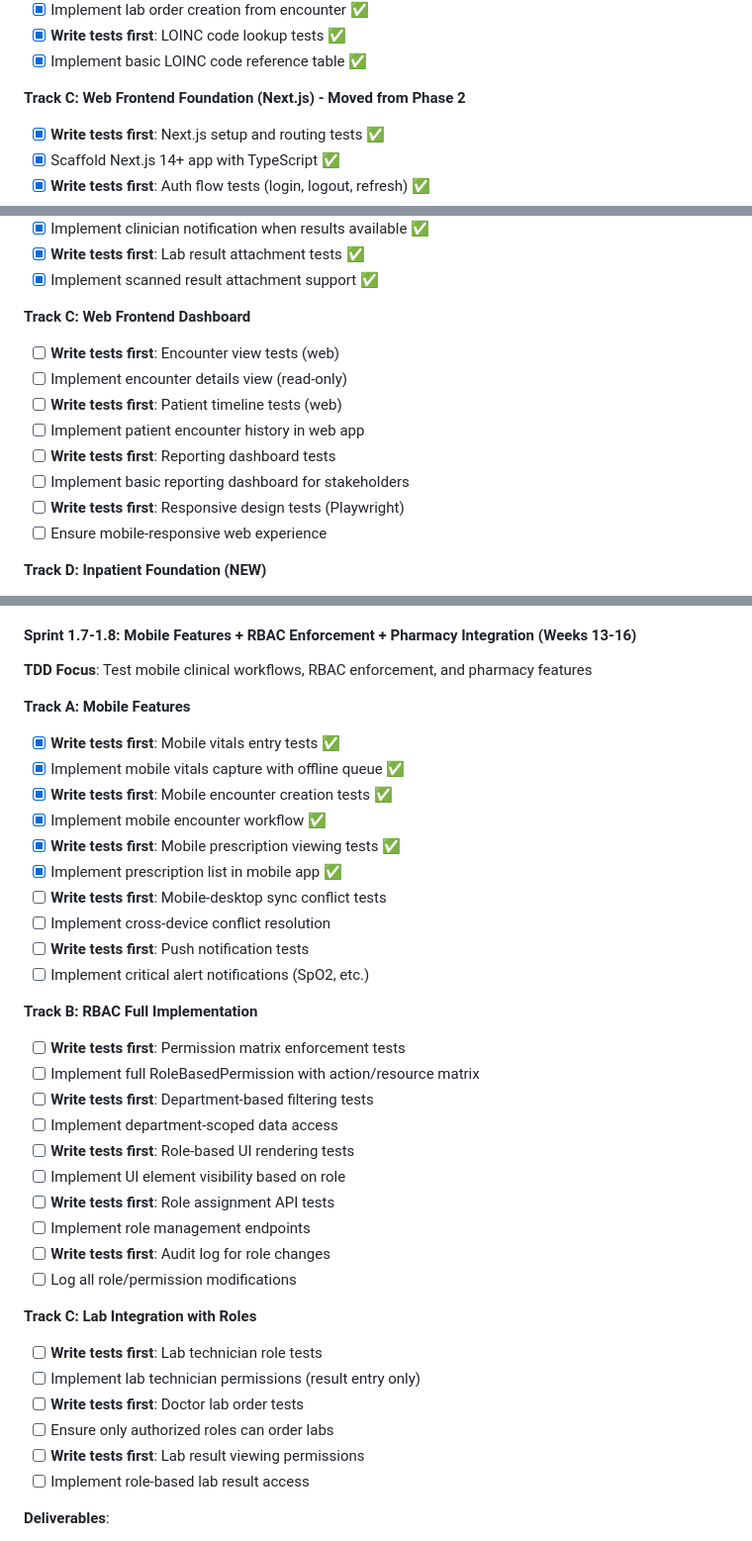
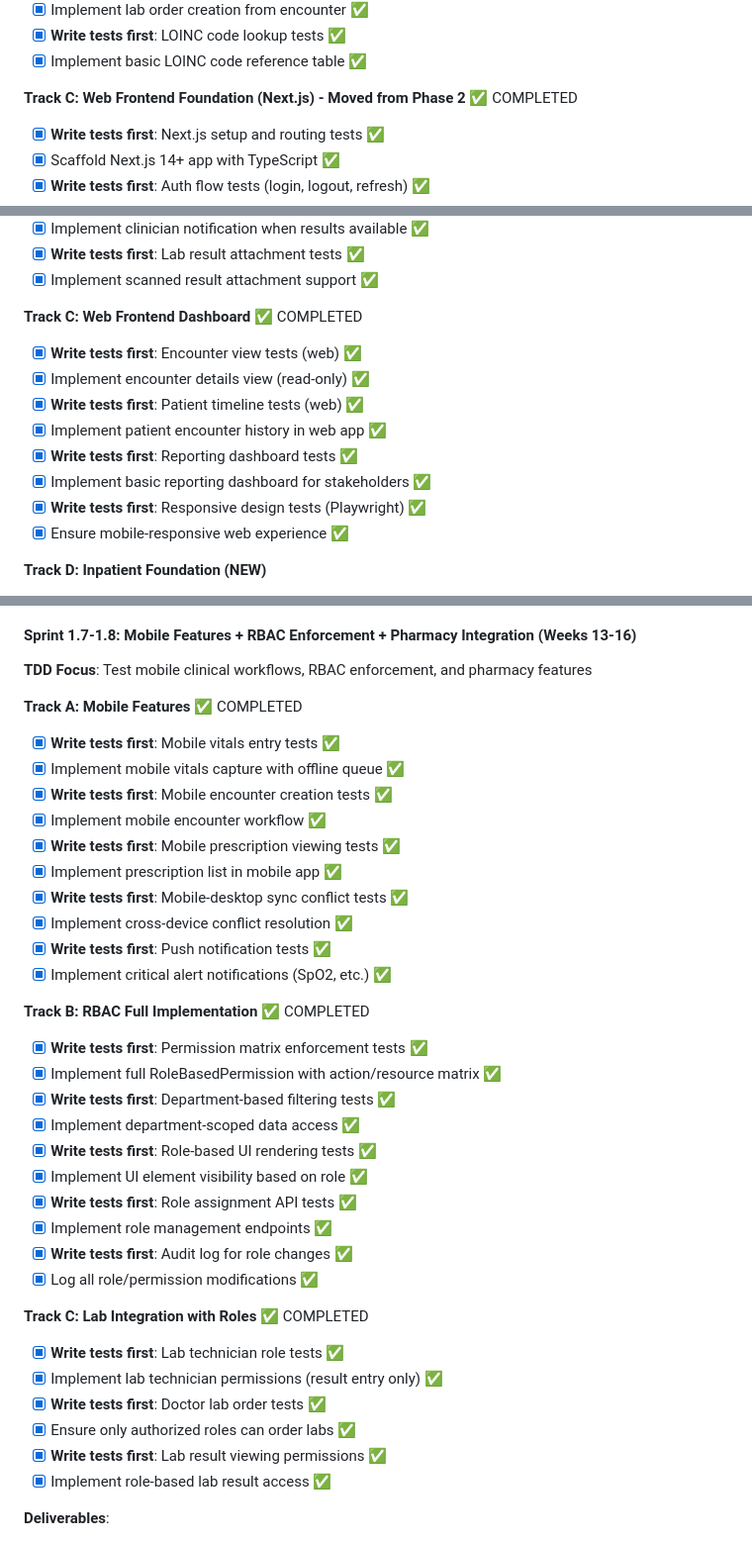
Before and after one commit to nexora-africa-ltd/vitora, a Markdown page: ROADMAP.md, 3 parts joined by grey strips. Shown at 99% size. Rendered like a GitHub page.

Commit message:
docs: update ROADMAP.md with completed checklist items
Mark the following as completed:
- Track B: Mobile App Foundation items
- Track C: Web Frontend Foundation (Next.js)
- Track A: Mobile Features (Sprint 1.7-1.8)
- Track B: RBAC Full Implementation
- Track C: Lab Integration with Roles
- Track C: Web Frontend Dashboard
- Bed occupancy dashboard tests
- Triage queue dashboard and web form tests

Update last modified date to January 17, 2026

```diff
--- a/ROADMAP.md
+++ b/ROADMAP.md
@@ -604,7 +604,7 @@ def test_vital_signs_validation():
 - [x] **Write tests first**: LOINC code lookup tests ✅
 - [x] Implement basic LOINC code reference table ✅
 
-**Track C: Web Frontend Foundation (Next.js) - Moved from Phase 2**
+**Track C: Web Frontend Foundation (Next.js) - Moved from Phase 2** ✅ COMPLETED
 - [x] **Write tests first**: Next.js setup and routing tests ✅
 - [x] Scaffold Next.js 14+ app with TypeScript ✅
 - [x] **Write tests first**: Auth flow tests (login, logout, refresh) ✅
@@ -647,15 +647,15 @@ def test_vital_signs_validation():
 - [x] **Write tests first**: Lab result attachment tests ✅
 - [x] Implement scanned result attachment support ✅
 
-**Track C: Web Frontend Dashboard**
-- [ ] **Write tests first**: Encounter view tests (web)
-- [ ] Implement encounter details view (read-only)
-- [ ] **Write tests first**: Patient timeline tests (web)
-- [ ] Implement patient encounter history in web app
-- [ ] **Write tests first**: Reporting dashboard tests
-- [ ] Implement basic reporting dashboard for stakeholders
-- [ ] **Write tests first**: Responsive design tests (Playwright)
-- [ ] Ensure mobile-responsive web experience
+**Track C: Web Frontend Dashboard** ✅ COMPLETED
+- [x] **Write tests first**: Encounter view tests (web) ✅
+- [x] Implement encounter details view (read-only) ✅
+- [x] **Write tests first**: Patient timeline tests (web) ✅
+- [x] Implement patient encounter history in web app ✅
+- [x] **Write tests first**: Reporting dashboard tests ✅
+- [x] Implement basic reporting dashboard for stakeholders ✅
+- [x] **Write tests first**: Responsive design tests (Playwright) ✅
+- [x] Ensure mobile-responsive web experience ✅
 
 **Track D: Inpatient Foundation (NEW)**
 - [x] **Write tests first**: Ward model tests (ward types, capacity) ✅
@@ -828,37 +828,37 @@ def test_wait_time_exceeded_flag():
 #### Sprint 1.7-1.8: Mobile Features + RBAC Enforcement + Pharmacy Integration (Weeks 13-16)
 **TDD Focus**: Test mobile clinical workflows, RBAC enforcement, and pharmacy features
 
-**Track A: Mobile Features**
+**Track A: Mobile Features** ✅ COMPLETED
 - [x] **Write tests first**: Mobile vitals entry tests ✅
 - [x] Implement mobile vitals capture with offline queue ✅
 - [x] **Write tests first**: Mobile encounter creation tests ✅
 - [x] Implement mobile encounter workflow ✅
 - [x] **Write tests first**: Mobile prescription viewing tests ✅
 - [x] Implement prescription list in mobile app ✅
-- [ ] **Write tests first**: Mobile-desktop sync conflict tests
-- [ ] Implement cross-device conflict resolution
-- [ ] **Write tests first**: Push notification tests
-- [ ] Implement critical alert notifications (SpO2, etc.)
-
-**Track B: RBAC Full Implementation**
-- [ ] **Write tests first**: Permission matrix enforcement tests
-- [ ] Implement full RoleBasedPermission with action/resource matrix
-- [ ] **Write tests first**: Department-based filtering tests
-- [ ] Implement department-scoped data access
-- [ ] **Write tests first**: Role-based UI rendering tests
-- [ ] Implement UI element visibility based on role
-- [ ] **Write tests first**: Role assignment API tests
-- [ ] Implement role management endpoints
-- [ ] **Write tests first**: Audit log for role changes
-- [ ] Log all role/permission modifications
-
-**Track C: Lab Integration with Roles**
-- [ ] **Write tests first**: Lab technician role tests
-- [ ] Implement lab technician permissions (result entry only)
-- [ ] **Write tests first**: Doctor lab order tests
-- [ ] Ensure only authorized roles can order labs
-- [ ] **Write tests first**: Lab result viewing permissions
-- [ ] Implement role-based lab result access
+- [x] **Write tests first**: Mobile-desktop sync conflict tests ✅
+- [x] Implement cross-device conflict resolution ✅
+- [x] **Write tests first**: Push notification tests ✅
+- [x] Implement critical alert notifications (SpO2, etc.) ✅
+
+**Track B: RBAC Full Implementation** ✅ COMPLETED
+- [x] **Write tests first**: Permission matrix enforcement tests ✅
+- [x] Implement full RoleBasedPermission with action/resource matrix ✅
+- [x] **Write tests first**: Department-based filtering tests ✅
+- [x] Implement department-scoped data access ✅
+- [x] **Write tests first**: Role-based UI rendering tests ✅
+- [x] Implement UI element visibility based on role ✅
+- [x] **Write tests first**: Role assignment API tests ✅
+- [x] Implement role management endpoints ✅
+- [x] **Write tests first**: Audit log for role changes ✅
+- [x] Log all role/permission modifications ✅
+
+**Track C: Lab Integration with Roles** ✅ COMPLETED
+- [x] **Write tests first**: Lab technician role tests ✅
+- [x] Implement lab technician permissions (result entry only) ✅
+- [x] **Write tests first**: Doctor lab order tests ✅
+- [x] Ensure only authorized roles can order labs ✅
+- [x] **Write tests first**: Lab result viewing permissions ✅
+- [x] Implement role-based lab result access ✅
 
 **Deliverables**:
 - Mobile vitals entry with validation
```
Also changed, not shown: other parts of ROADMAP.md (+13 -13 lines).
